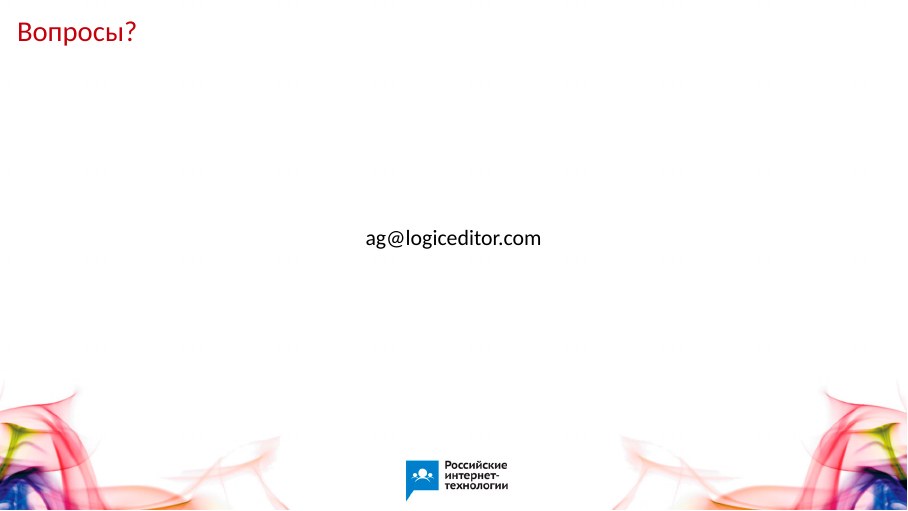
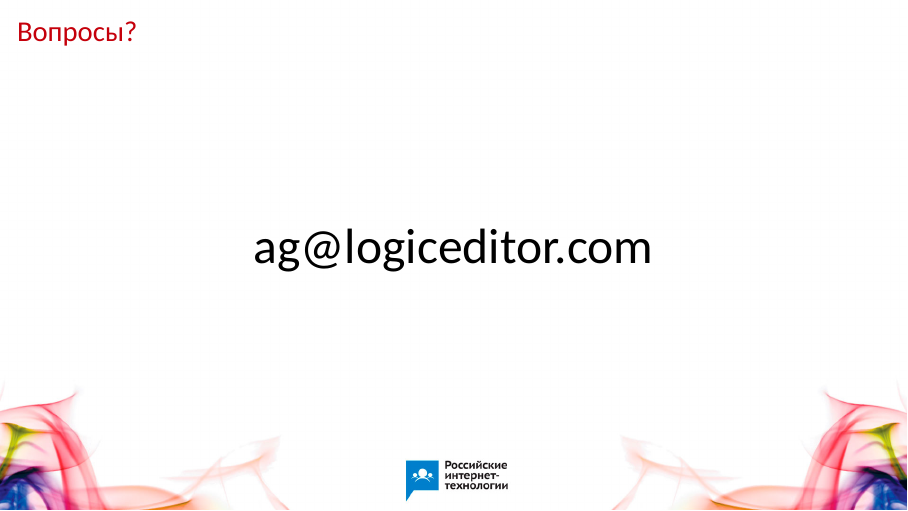
Before and after one commit to agladysh/talks, LaTeX slides (rit2013_ag/rit2013_ag.tex): page 41 of 41. Compiled offline with XeLaTeX; a missing font is replaced by an installed copy or a similar font.

Commit message:
RIT'13/questions: using \Huge for e-mail

```diff
--- a/rit2013_ag/rit2013_ag.tex
+++ b/rit2013_ag/rit2013_ag.tex
@@ -345,7 +345,7 @@ ix. ...
 \begin{frame}
 
 \begin{center}
-ag@logiceditor.com
+\Huge{ag@logiceditor.com}
 \end{center}
 
 \end{frame}
```
